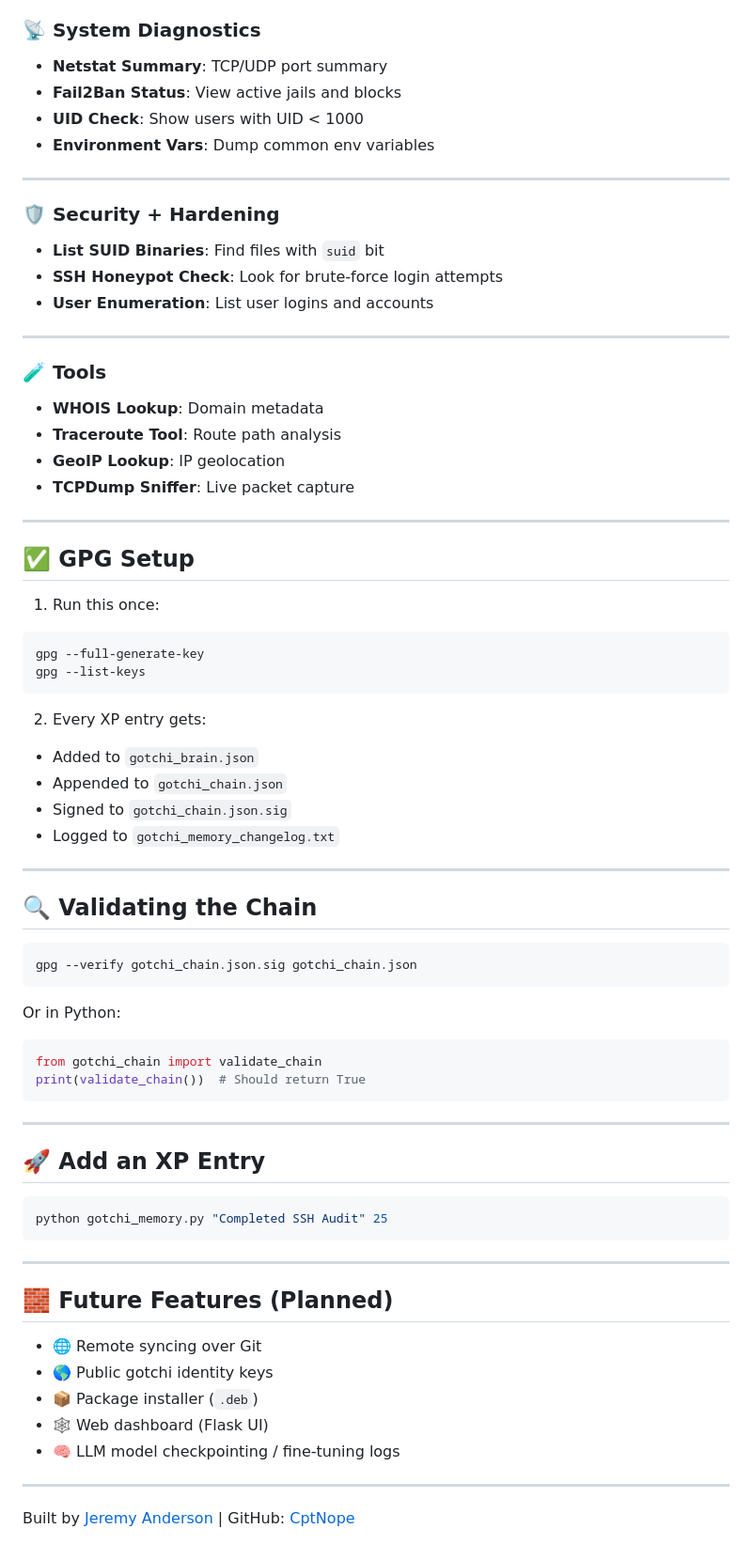
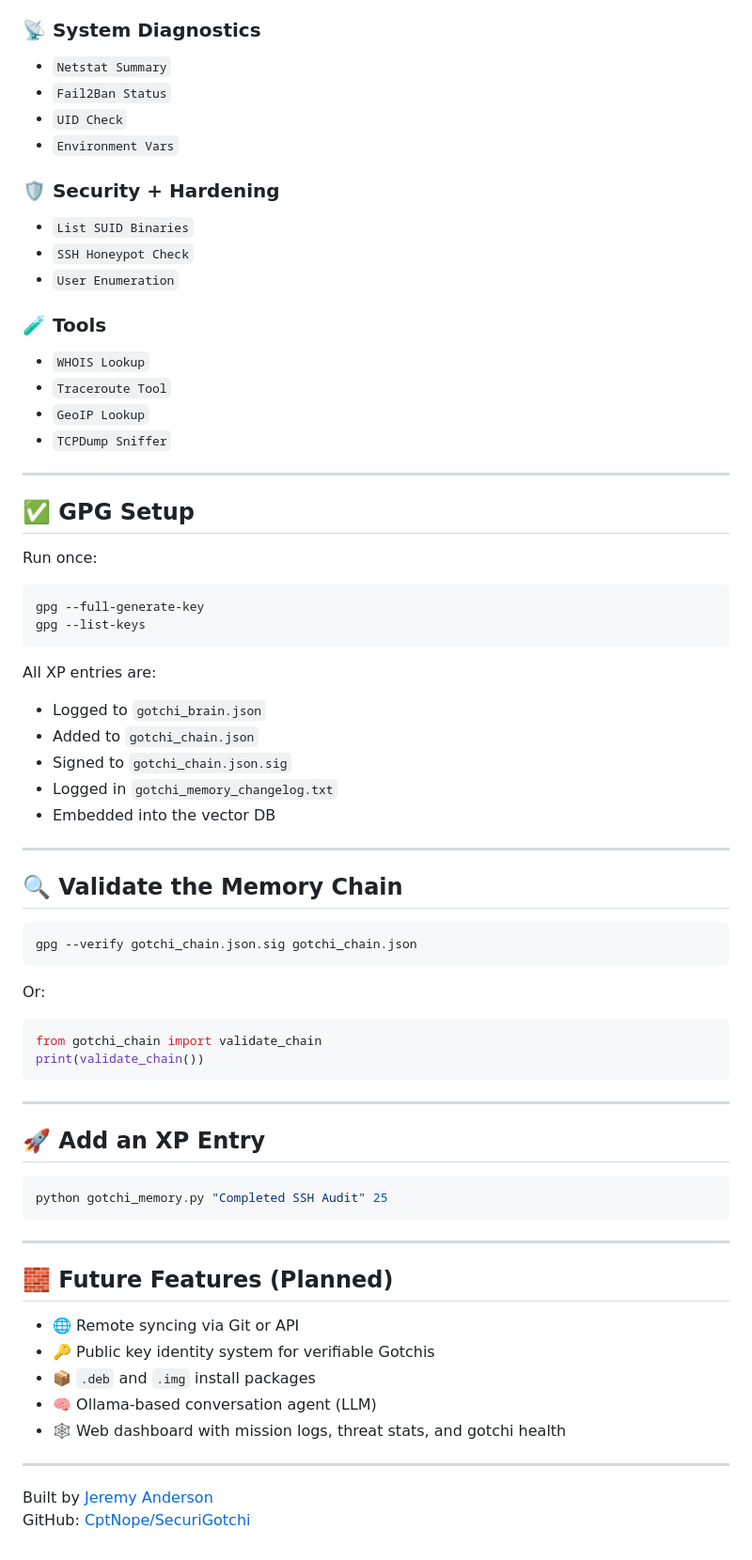
Before and after one commit to CptNope/SecuriGotchi, a Markdown page: README.md, the part around the change printed below. Shown: that part at 94% size. GitHub-like rendering.

````diff
--- a/README.md
+++ b/README.md
@@ -48,56 +63,50 @@ SecuriGotchi is a cyberpunk-inspired, terminal-based AI companion designed to ru
 
 ### 📡 System Diagnostics
-
-- **Netstat Summary**: TCP/UDP port summary
-- **Fail2Ban Status**: View active jails and blocks
-- **UID Check**: Show users with UID < 1000
-- **Environment Vars**: Dump common env variables
-
----
+- `Netstat Summary`
+- `Fail2Ban Status`
+- `UID Check`
+- `Environment Vars`
 
 ### 🛡 Security + Hardening
-
-- **List SUID Binaries**: Find files with `suid` bit
-- **SSH Honeypot Check**: Look for brute-force login attempts
-- **User Enumeration**: List user logins and accounts
-
----
+- `List SUID Binaries`
+- `SSH Honeypot Check`
+- `User Enumeration`
 
 ### 🧪 Tools
-
-- **WHOIS Lookup**: Domain metadata
-- **Traceroute Tool**: Route path analysis
-- **GeoIP Lookup**: IP geolocation
-- **TCPDump Sniffer**: Live packet capture
+- `WHOIS Lookup`
+- `Traceroute Tool`
+- `GeoIP Lookup`
+- `TCPDump Sniffer`
 
 ---
 
 ## ✅ GPG Setup
 
-1. Run this once:
+Run once:
 ```bash
 gpg --full-generate-key
 gpg --list-keys
 ```
 
-2. Every XP entry gets:
-- Added to `gotchi_brain.json`
-- Appended to `gotchi_chain.json`
+All XP entries are:
+- Logged to `gotchi_brain.json`
+- Added to `gotchi_chain.json`
 - Signed to `gotchi_chain.json.sig`
-- Logged to `gotchi_memory_changelog.txt`
+- Logged in `gotchi_memory_changelog.txt`
+- Embedded into the vector DB
 
 ---
 
-## 🔍 Validating the Chain
+## 🔍 Validate the Memory Chain
 
 ```bash
 gpg --verify gotchi_chain.json.sig gotchi_chain.json
 ```
 
-Or in Python:
+Or:
 ```python
 from gotchi_chain import validate_chain
-print(validate_chain())  # Should return True
+print(validate_chain())
 ```
 
 ---
@@ -112,12 +121,13 @@ python gotchi_memory.py "Completed SSH Audit" 25
 
 ## 🧱 Future Features (Planned)
 
-- 🌐 Remote syncing over Git
-- 🌎 Public gotchi identity keys
-- 📦 Package installer (`.deb`)
-- 🕸 Web dashboard (Flask UI)
-- 🧠 LLM model checkpointing / fine-tuning logs
+- 🌐 Remote syncing via Git or API
+- 🔑 Public key identity system for verifiable Gotchis
+- 📦 `.deb` and `.img` install packages
+- 🧠 Ollama-based conversation agent (LLM)
+- 🕸 Web dashboard with mission logs, threat stats, and gotchi health
 
 ---
 
-Built by [Jeremy Anderson](https://jeremyanderson.tech) | GitHub: [CptNope](https://github.com/CptNope)
+Built by [Jeremy Anderson](https://jeremyanderson.tech)
+GitHub: [CptNope/SecuriGotchi](https://github.com/CptNope/SecuriGotchi)
````
Also changed, not shown: other parts of README.md (+38 -23 lines).
